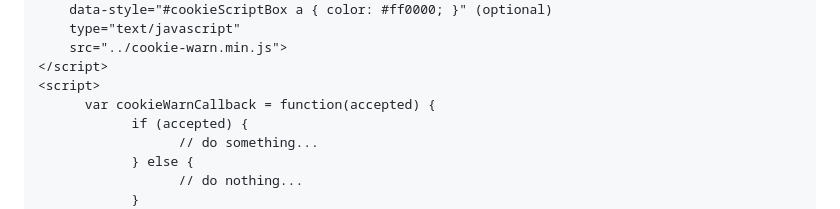
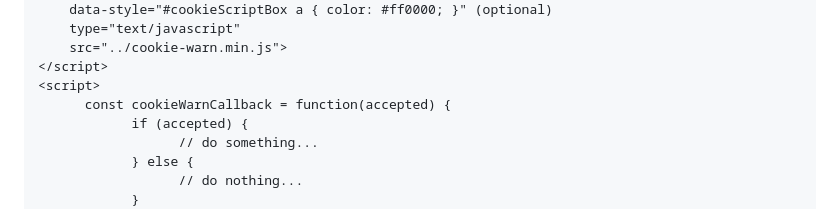
Before and after one commit to schalkt/cookie-warn, a Markdown page: README.md, the part around the change. Drawn GitHub-style.

```diff
--- a/README.md
+++ b/README.md
@@ -70,7 +70,7 @@ EU Cookie Law warning message
     src="../cookie-warn.min.js">
 </script>
 <script>
-      var cookieWarnCallback = function(accepted) {
+      const cookieWarnCallback = function(accepted) {
             if (accepted) {
                   // do something...
             } else {
```
